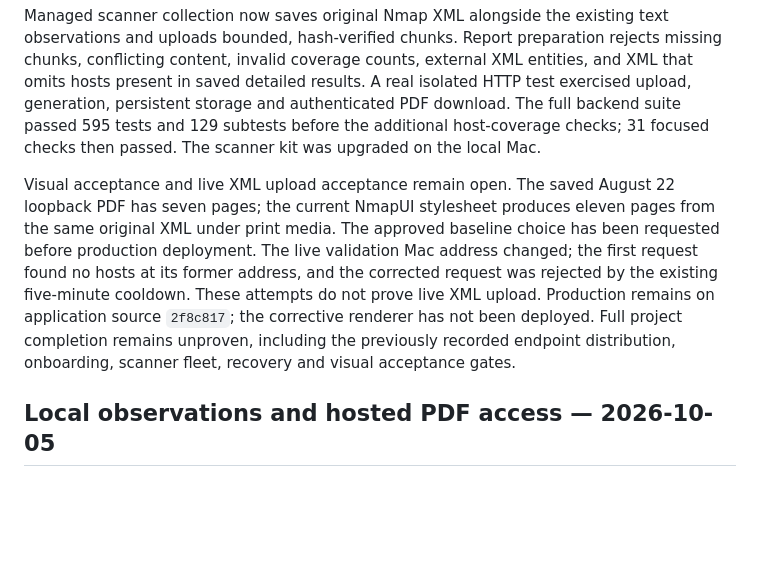
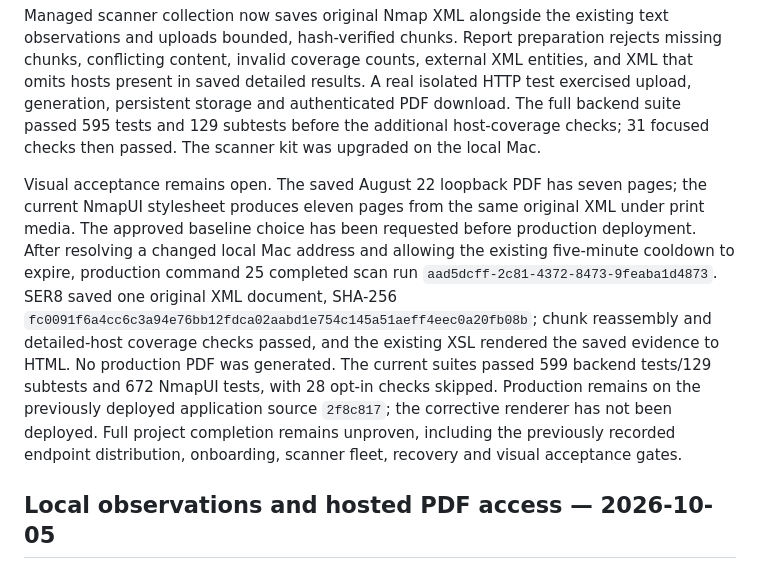
Before and after one commit to techmore/tm-daedalus, a Markdown page: PUBLIC-PROJECT-REPORT.md, the part around the change. Drawn GitHub-style; blank space fills up the shorter version.

Commit message:
Record live scanner XML collection and integrity acceptance

```diff
--- a/PUBLIC-PROJECT-REPORT.md
+++ b/PUBLIC-PROJECT-REPORT.md
@@ -6,7 +6,7 @@ The user requires the existing standardized NmapUI PDF layout to remain the base
 
 Managed scanner collection now saves original Nmap XML alongside the existing text observations and uploads bounded, hash-verified chunks. Report preparation rejects missing chunks, conflicting content, invalid coverage counts, external XML entities, and XML that omits hosts present in saved detailed results. A real isolated HTTP test exercised upload, generation, persistent storage and authenticated PDF download. The full backend suite passed 595 tests and 129 subtests before the additional host-coverage checks; 31 focused checks then passed. The scanner kit was upgraded on the local Mac.
 
-Visual acceptance and live XML upload acceptance remain open. The saved August 22 loopback PDF has seven pages; the current NmapUI stylesheet produces eleven pages from the same original XML under print media. The approved baseline choice has been requested before production deployment. The live validation Mac address changed; the first request found no hosts at its former address, and the corrected request was rejected by the existing five-minute cooldown. These attempts do not prove live XML upload. Production remains on application source `2f8c817`; the corrective renderer has not been deployed. Full project completion remains unproven, including the previously recorded endpoint distribution, onboarding, scanner fleet, recovery and visual acceptance gates.
+Visual acceptance remains open. The saved August 22 loopback PDF has seven pages; the current NmapUI stylesheet produces eleven pages from the same original XML under print media. The approved baseline choice has been requested before production deployment. After resolving a changed local Mac address and allowing the existing five-minute cooldown to expire, production command 25 completed scan run `aad5dcff-2c81-4372-8473-9feaba1d4873`. SER8 saved one original XML document, SHA-256 `fc0091f6a4cc6c3a94e76bb12fdca02aabd1e754c145a51aeff4eec0a20fb08b`; chunk reassembly and detailed-host coverage checks passed, and the existing XSL rendered the saved evidence to HTML. No production PDF was generated. The current suites passed 599 backend tests/129 subtests and 672 NmapUI tests, with 28 opt-in checks skipped. Production remains on the previously deployed application source `2f8c817`; the corrective renderer has not been deployed. Full project completion remains unproven, including the previously recorded endpoint distribution, onboarding, scanner fleet, recovery and visual acceptance gates.
 
 
 ## Local observations and hosted PDF access — 2026-10-05
```
